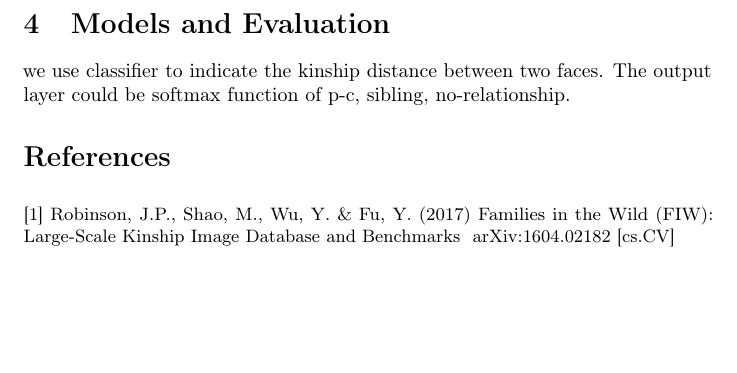
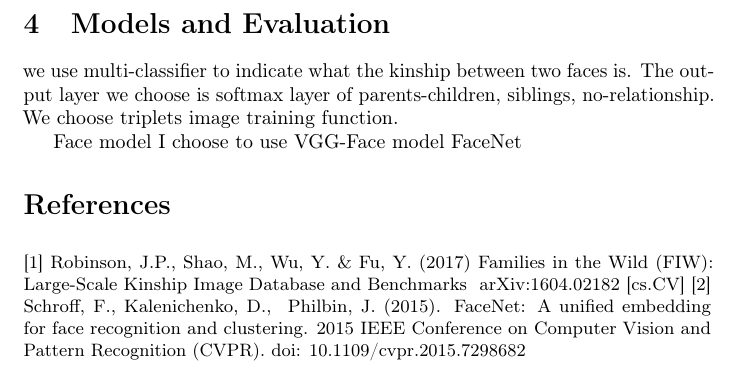
Before and after one commit to brucelau-github/cs230, a LaTeX document (propose.tex): part of page 3 of 3, cut so that both start at the same text, the shorter picture padded with empty space. Compiled offline with pdfLaTeX; a LaTeX package or settings file that is missing is left out.

Commit message:
add facenet paper

```diff
--- a/propose.tex
+++ b/propose.tex
@@ -54,13 +60,16 @@ includes 533 pairs of parent-child type images.
 We divided 95 of the images as training set, 5 percent as test set.
 
 \section{Models and Evaluation}
-we use classifier to indicate the kinship distance between two faces. The output layer could be softmax function of {p-c, sibling, no-relationship}.
+we use multi-classifier to indicate what the kinship between two faces is. The
+output layer we choose is softmax layer of {parents-children, siblings, no-relationship}.  We
+choose triplets image training function.
 
-
+Face model I choose to use VGG-Face model FaceNet
 
 \section*{References}
 \medskip
 \small
 [1] Robinson, J.P., Shao, M., Wu, Y.\ \& Fu, Y.\ (2017) Families in the Wild (FIW): Large-Scale Kinship Image Database and Benchmarks \ arXiv:1604.02182 [cs.CV]
+[2] Schroff, F., Kalenichenko, D., & Philbin, J. (2015). FaceNet: A unified embedding for face recognition and clustering. 2015 IEEE Conference on Computer Vision and Pattern Recognition (CVPR). doi: 10.1109/cvpr.2015.7298682
 
 \end{document}
```
Also changed, not shown: propose.tex (10 more changed lines).
